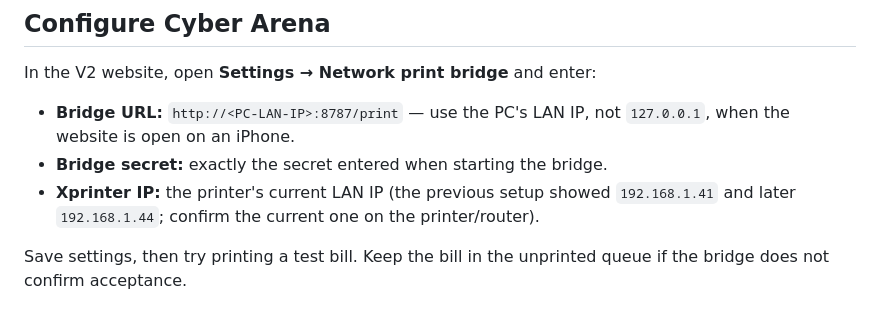
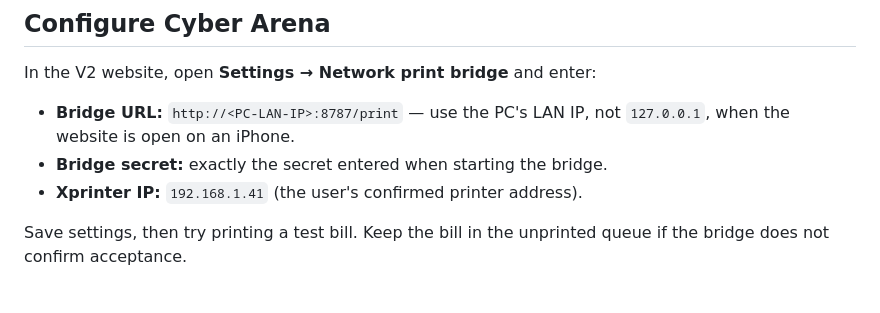
Before and after one commit to yassinjawdet16-debug/cyber-arena-v2, a Markdown page: printer/README.md, the part around the change. GitHub-like rendering.

Commit message:
Document confirmed Xprinter IP

```diff
--- a/printer/README.md
+++ b/printer/README.md
@@ -39,7 +39,7 @@ In the V2 website, open **Settings → Network print bridge** and enter:
 
 - **Bridge URL:** `http://<PC-LAN-IP>:8787/print` — use the PC's LAN IP, not `127.0.0.1`, when the website is open on an iPhone.
 - **Bridge secret:** exactly the secret entered when starting the bridge.
-- **Xprinter IP:** the printer's current LAN IP (the previous setup showed `192.168.1.41` and later `192.168.1.44`; confirm the current one on the printer/router).
+- **Xprinter IP:** `192.168.1.41` (the user's confirmed printer address).
 
 Save settings, then try printing a test bill. Keep the bill in the unprinted queue if the bridge does not confirm acceptance.
 
```
